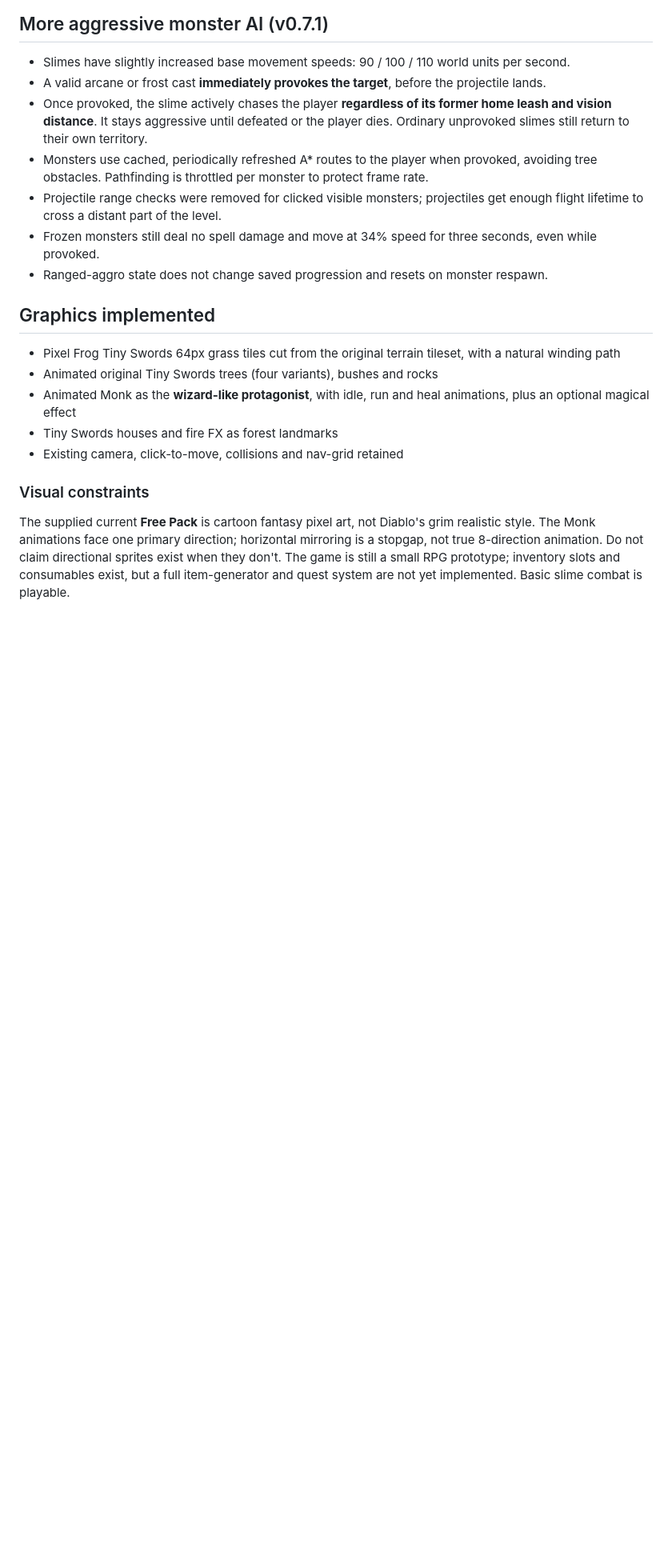
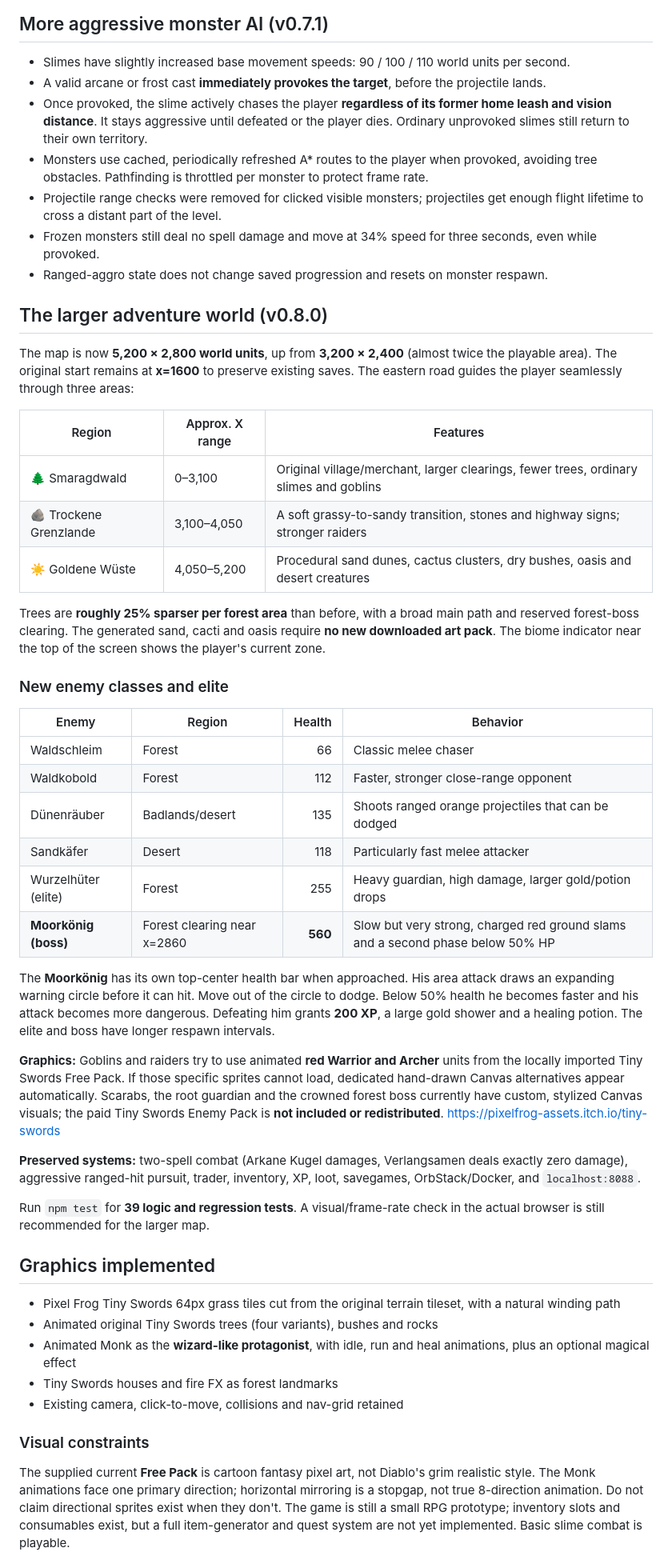
Before and after one commit to nfekete82/nobby_world, a Markdown page: README.md, the part around one of its changes. Shown at 80% size. GitHub-like rendering; blank space fills up the shorter version.

Commit message:
docs(v0.8): expanded world regions, stronger enemies and dodgeable forest boss

```diff
--- a/README.md
+++ b/README.md
@@ -134,6 +135,37 @@ Use `npm test` to run all **32 headless logic tests**. Full visual and audio che
 - Frozen monsters still deal no spell damage and move at 34% speed for three seconds, even while provoked.
 - Ranged-aggro state does not change saved progression and resets on monster respawn.
 
+## The larger adventure world (v0.8.0)
+
+The map is now **5,200 × 2,800 world units**, up from **3,200 × 2,400** (almost twice the playable area). The original start remains at **x=1600** to preserve existing saves. The eastern road guides the player seamlessly through three areas:
+
+| Region | Approx. X range | Features |
+| --- | --- | --- |
+| 🌲 Smaragdwald | 0–3,100 | Original village/merchant, larger clearings, fewer trees, ordinary slimes and goblins |
+| 🪨 Trockene Grenzlande | 3,100–4,050 | A soft grassy-to-sandy transition, stones and highway signs; stronger raiders |
+| ☀️ Goldene Wüste | 4,050–5,200 | Procedural sand dunes, cactus clusters, dry bushes, oasis and desert creatures |
+
+Trees are **roughly 25% sparser per forest area** than before, with a broad main path and reserved forest-boss clearing. The generated sand, cacti and oasis require **no new downloaded art pack**. The biome indicator near the top of the screen shows the player's current zone.
+
+### New enemy classes and elite
+
+| Enemy | Region | Health | Behavior |
+| --- | --- | ---: | --- |
+| Waldschleim | Forest | 66 | Classic melee chaser |
+| Waldkobold | Forest | 112 | Faster, stronger close-range opponent |
+| Dünenräuber | Badlands/desert | 135 | Shoots ranged orange projectiles that can be dodged |
+| Sandkäfer | Desert | 118 | Particularly fast melee attacker |
+| Wurzelhüter (elite) | Forest | 255 | Heavy guardian, high damage, larger gold/potion drops |
+| **Moorkönig (boss)** | Forest clearing near x=2860 | **560** | Slow but very strong, charged red ground slams and a second phase below 50% HP |
+
+The **Moorkönig** has its own top-center health bar when approached. His area attack draws an expanding warning circle before it can hit. Move out of the circle to dodge. Below 50% health he becomes faster and his attack becomes more dangerous. Defeating him grants **200 XP**, a large gold shower and a healing potion. The elite and boss have longer respawn intervals.
+
+**Graphics:** Goblins and raiders try to use animated **red Warrior and Archer** units from the locally imported Tiny Swords Free Pack. If those specific sprites cannot load, dedicated hand-drawn Canvas alternatives appear automatically. Scarabs, the root guardian and the crowned forest boss currently have custom, stylized Canvas visuals; the paid Tiny Swords Enemy Pack is **not included or redistributed**. <https://pixelfrog-assets.itch.io/tiny-swords>
+
+**Preserved systems:** two-spell combat (Arkane Kugel damages, Verlangsamen deals exactly zero damage), aggressive ranged-hit pursuit, trader, inventory, XP, loot, savegames, OrbStack/Docker, and `localhost:8088`.
+
+Run `npm test` for **39 logic and regression tests**. A visual/frame-rate check in the actual browser is still recommended for the larger map.
+
 ## Graphics implemented
 
 - Pixel Frog Tiny Swords 64px grass tiles cut from the original terrain tileset, with a natural winding path
```
Also changed, not shown: other parts of README.md (+3 -2 lines).
